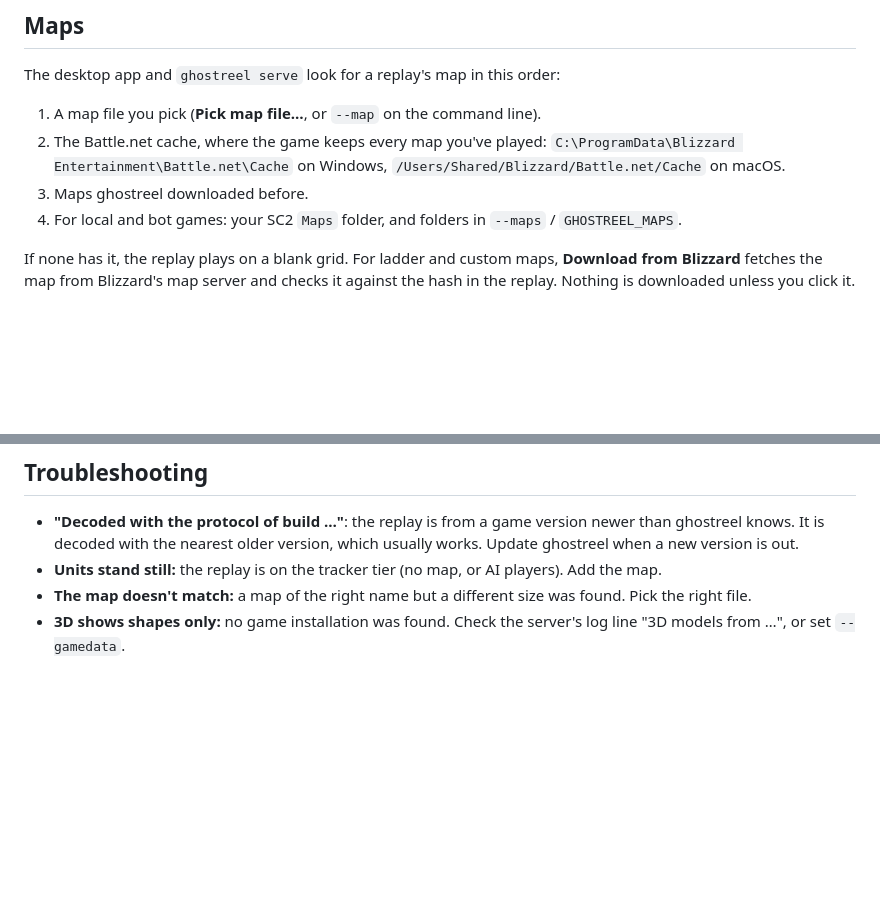
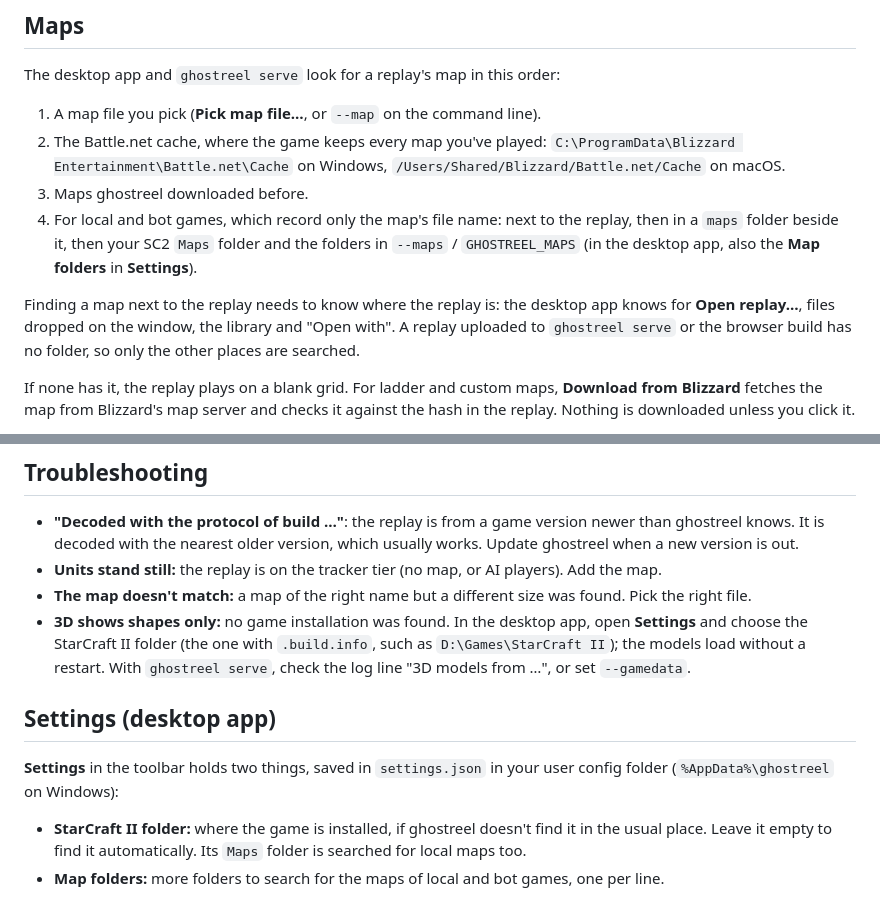
Before and after one commit to dmang-dev/ghostreel, a Markdown page: docs/USER_GUIDE.md, 2 parts joined by grey strips. GitHub-like rendering; blank space fills up the shorter version.

```diff
--- a/docs/USER_GUIDE.md
+++ b/docs/USER_GUIDE.md
@@ -85,7 +85,9 @@ The desktop app and `ghostreel serve` look for a replay's map in this order:
 1. A map file you pick (**Pick map file…**, or `--map` on the command line).
 2. The Battle.net cache, where the game keeps every map you've played: `C:\ProgramData\Blizzard Entertainment\Battle.net\Cache` on Windows, `/Users/Shared/Blizzard/Battle.net/Cache` on macOS.
 3. Maps ghostreel downloaded before.
-4. For local and bot games: your SC2 `Maps` folder, and folders in `--maps` / `GHOSTREEL_MAPS`.
+4. For local and bot games, which record only the map's file name: next to the replay, then in a `maps` folder beside it, then your SC2 `Maps` folder and the folders in `--maps` / `GHOSTREEL_MAPS` (in the desktop app, also the **Map folders** in **Settings**).
+
+Finding a map next to the replay needs to know where the replay is: the desktop app knows for **Open replay…**, files dropped on the window, the library and "Open with". A replay uploaded to `ghostreel serve` or the browser build has no folder, so only the other places are searched.
 
 If none has it, the replay plays on a blank grid. For ladder and custom maps, **Download from Blizzard** fetches the map from Blizzard's map server and checks it against the hash in the replay. Nothing is downloaded unless you click it.
 
@@ -130,4 +132,11 @@ Delete that folder to clear it.
 - **"Decoded with the protocol of build …"**: the replay is from a game version newer than ghostreel knows. It is decoded with the nearest older version, which usually works. Update ghostreel when a new version is out.
 - **Units stand still:** the replay is on the tracker tier (no map, or AI players). Add the map.
 - **The map doesn't match:** a map of the right name but a different size was found. Pick the right file.
-- **3D shows shapes only:** no game installation was found. Check the server's log line "3D models from …", or set `--gamedata`.
+- **3D shows shapes only:** no game installation was found. In the desktop app, open **Settings** and choose the StarCraft II folder (the one with `.build.info`, such as `D:\Games\StarCraft II`); the models load without a restart. With `ghostreel serve`, check the log line "3D models from …", or set `--gamedata`.
+
+## Settings (desktop app)
+
+**Settings** in the toolbar holds two things, saved in `settings.json` in your user config folder (`%AppData%\ghostreel` on Windows):
+
+- **StarCraft II folder:** where the game is installed, if ghostreel doesn't find it in the usual place. Leave it empty to find it automatically. Its `Maps` folder is searched for local maps too.
+- **Map folders:** more folders to search for the maps of local and bot games, one per line.
```
Also changed, not shown: README.md (+2 -2 lines), docs/DECISIONS.md (+7 -0 lines).
